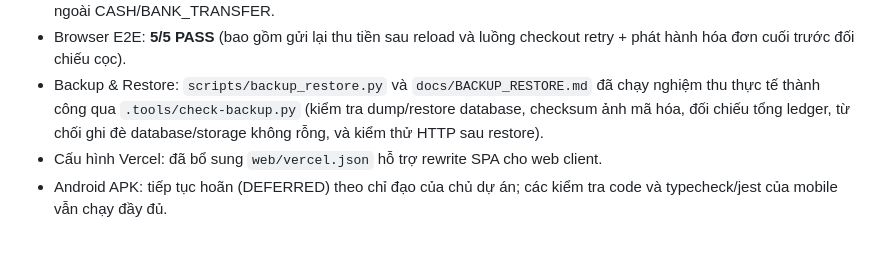
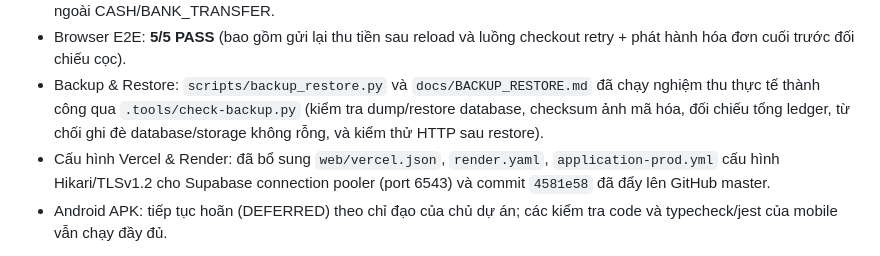
Before and after one commit to huybitvvt/ltnc, a Markdown page: docs/STATUS.md, the part around the change. Drawn GitHub-style.

Commit message:
docs: update STATUS.md with cloud deployment checkpoint

```diff
--- a/docs/STATUS.md
+++ b/docs/STATUS.md
@@ -8,7 +8,7 @@ Checkpoint: **11/10/2026 — IN_PROGRESS**. Repository public: https://github.co
 - Web & Mobile typecheck PASS; **9 web tests, 5 mobile tests**, production web build PASS. Đã lưu idempotency key theo actor qua reload/restart, form hóa đơn cuối sau checkout, OWNER-only sửa tòa, và chặn phương thức thu/hoàn cọc ngoài CASH/BANK_TRANSFER.
 - Browser E2E: **5/5 PASS** (bao gồm gửi lại thu tiền sau reload và luồng checkout retry + phát hành hóa đơn cuối trước đối chiếu cọc).
 - Backup & Restore: `scripts/backup_restore.py` và `docs/BACKUP_RESTORE.md` đã chạy nghiệm thu thực tế thành công qua `.tools/check-backup.py` (kiểm tra dump/restore database, checksum ảnh mã hóa, đối chiếu tổng ledger, từ chối ghi đè database/storage không rỗng, và kiểm thử HTTP sau restore).
-- Cấu hình Vercel: đã bổ sung `web/vercel.json` hỗ trợ rewrite SPA cho web client.
+- Cấu hình Vercel & Render: đã bổ sung `web/vercel.json`, `render.yaml`, `application-prod.yml` cấu hình Hikari/TLSv1.2 cho Supabase connection pooler (port 6543) và commit `4581e58` đã đẩy lên GitHub master.
 - Android APK: tiếp tục hoãn (DEFERRED) theo chỉ đạo của chủ dự án; các kiểm tra code và typecheck/jest của mobile vẫn chạy đầy đủ.
 
 Source backend, web và mobile đã có. [IMPLEMENTATION_REVIEW.md](IMPLEMENTATION_REVIEW.md) ghi kết quả trước đợt sửa này; không dùng unit test hoặc typecheck để kết luận đủ capability trên thiết bị.
```
